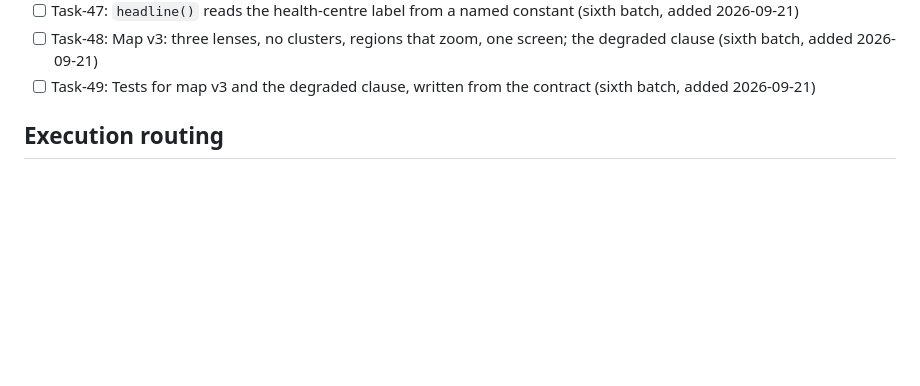
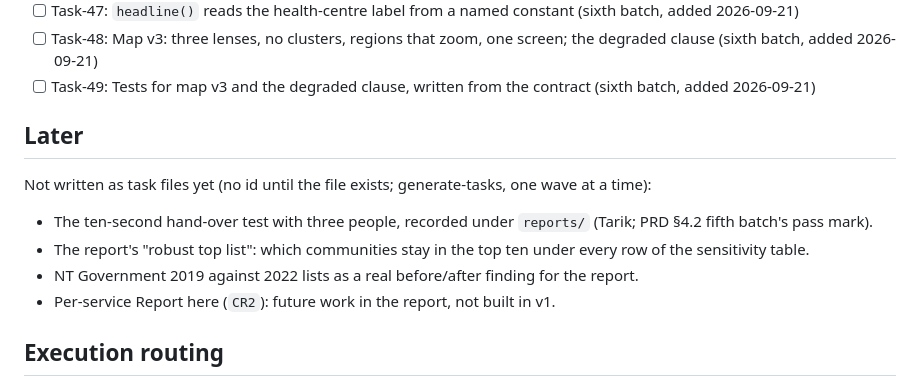
Before and after one commit to Estaed/CDU_IT_CODEFAIR_DATA_2026, a Markdown page: docs/TASKS_INDEX.md, the part around the change. GitHub-like rendering; blank space fills up the shorter version.

Commit message:
TASKS_INDEX: Later list

```diff
--- a/docs/TASKS_INDEX.md
+++ b/docs/TASKS_INDEX.md
@@ -66,6 +66,15 @@ pitch (PRD §4.3). Task-10 hands them their figures; Task-11 leaves a slot in th
 - [ ] Task-47: `headline()` reads the health-centre label from a named constant (sixth batch, added 2026-09-21)
 - [ ] Task-48: Map v3: three lenses, no clusters, regions that zoom, one screen; the degraded clause (sixth batch, added 2026-09-21)
 - [ ] Task-49: Tests for map v3 and the degraded clause, written from the contract (sixth batch, added 2026-09-21)
+
+## Later
+
+Not written as task files yet (no id until the file exists; generate-tasks, one wave at a time):
+
+- The ten-second hand-over test with three people, recorded under `reports/` (Tarik; PRD §4.2 fifth batch's pass mark).
+- The report's "robust top list": which communities stay in the top ten under every row of the sensitivity table.
+- NT Government 2019 against 2022 lists as a real before/after finding for the report.
+- Per-service Report here (`CR2`): future work in the report, not built in v1.
 
 ## Execution routing
 
```
